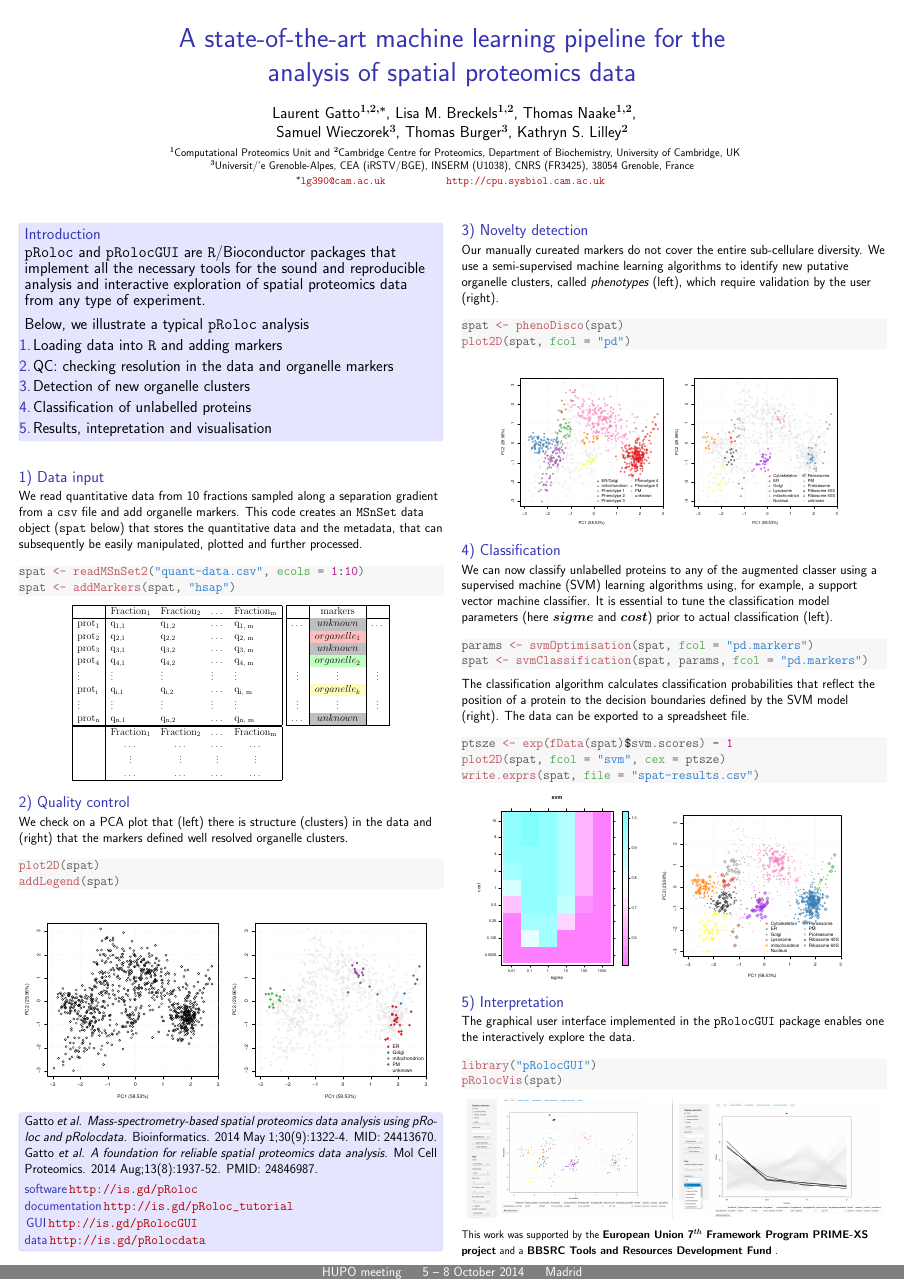
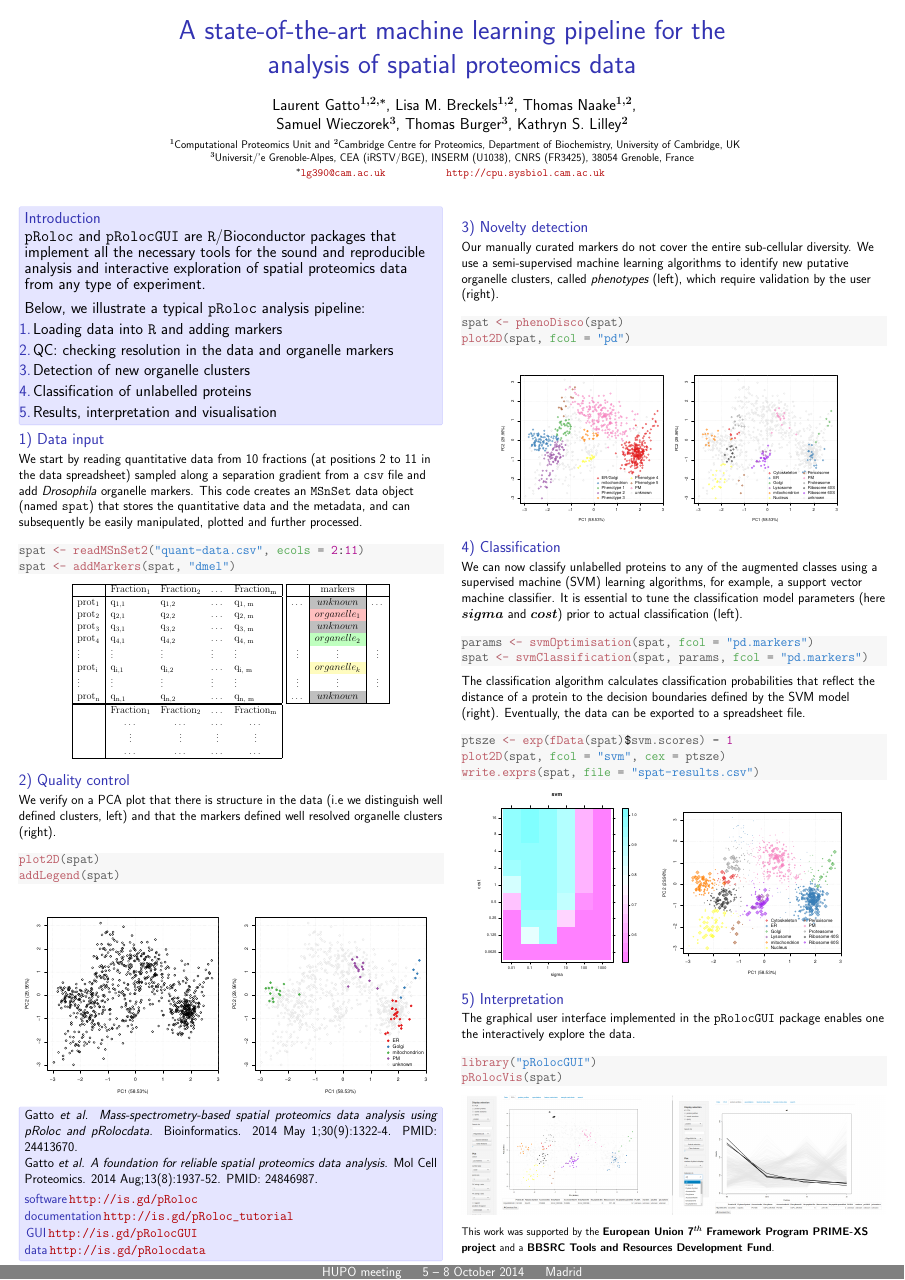
Before and after one commit to lgatto/2014_10_HUPO_Madrid, a LaTeX poster (pRoloc/HUPO_2014_poster.tex): the whole page. The pictures show the PDF file pRoloc/HUPO_2014_poster.pdf that the author committed with the source.

Commit message:
fixes and typos

```diff
--- a/pRoloc/HUPO_2014_poster.tex
+++ b/pRoloc/HUPO_2014_poster.tex
@@ -219,37 +219,39 @@
 
           \begin{large}
             Below, we illustrate a typical \Rpackage{pRoloc} analysis
-            \justifying
+            pipeline: \justifying
             \begin{enumerate}
             \item Loading data into \texttt{R} and adding markers
             \item QC: checking resolution in the data and organelle
               markers
             \item Detection of new organelle clusters
             \item Classification of unlabelled proteins
-            \item Results, intepretation and visualisation
+            \item Results, interpretation and visualisation
             \end{enumerate}
           \end{large}
         \end{block}
        }
 
 
-
-     \vspace{2cm}
+     % \vspace{2cm}
+       \vfill
 
       \begin{block}{1) Data input}
 
-        We read quantitative data from 10 fractions sampled along a
-        separation gradient from a \texttt{csv} file and add organelle
-        markers. This code creates an \Robject{MSnSet} data object
-        (\Robject{spat} below) that stores the quantitative data and
-        the metadata, that can subsequently be easily manipulated,
-        plotted and further processed.
+        We start by reading quantitative data from 10 fractions (at
+        positions 2 to 11 in the data spreadsheet) sampled along a
+        separation gradient from a \texttt{csv} file and add
+        \textit{Drosophila} organelle markers. This code creates an
+        \Robject{MSnSet} data object (named \Robject{spat}) that
+        stores the quantitative data and the metadata, and can
+        subsequently be easily manipulated, plotted and further
+        processed.
 
 \begin{knitrout}
 \definecolor{shadecolor}{rgb}{0.969, 0.969, 0.969}\color{fgcolor}\begin{kframe}
 \begin{alltt}
-\hlstd{spat} \hlkwb{<-} \hlkwd{readMSnSet2}\hlstd{(}\hlstr{"quant-data.csv"}\hlstd{,} \hlkwc{ecols} \hlstd{=} \hlnum{1}\hlopt{:}\hlnum{10}\hlstd{)}
-\hlstd{spat} \hlkwb{<-} \hlkwd{addMarkers}\hlstd{(spat,} \hlstr{"hsap"}\hlstd{)}
+\hlstd{spat} \hlkwb{<-} \hlkwd{readMSnSet2}\hlstd{(}\hlstr{"quant-data.csv"}\hlstd{,} \hlkwc{ecols} \hlstd{=} \hlnum{2}\hlopt{:}\hlnum{11}\hlstd{)}
+\hlstd{spat} \hlkwb{<-} \hlkwd{addMarkers}\hlstd{(spat,} \hlstr{"dmel"}\hlstd{)}
 \end{alltt}
 \end{kframe}
 \end{knitrout}
@@ -262,9 +264,9 @@
 
       \begin{block}{2) Quality control}
 
-        We check on a PCA plot that (left) there is structure
-        (clusters) in the data and (right) that the markers defined
-        well resolved organelle clusters.
+        We verify on a PCA plot that there is structure in the data
+        (i.e we distinguish well defined clusters, left) and that the
+        markers defined well resolved organelle clusters (right).
 
 \begin{knitrout}
 \definecolor{shadecolor}{rgb}{0.969, 0.969, 0.969}\color{fgcolor}\begin{kframe}
@@ -286,7 +288,7 @@
       \challenge{
         Gatto \textit{et al.} \emph{Mass-spectrometry-based spatial
           proteomics data analysis using pRoloc and pRolocdata.}
-        Bioinformatics. 2014 May 1;30(9):1322-4. MID: 24413670.
+        Bioinformatics. 2014 May 1;30(9):1322-4. PMID: 24413670.
 
         \noindent Gatto \textit{et al.}  \emph{A foundation for
           reliable spatial proteomics data analysis.}  Mol Cell
@@ -304,14 +306,12 @@
 
     \end{column}
 
-
-
     \begin{column}{.48\textwidth}
 
       \begin{block}{3) Novelty detection}
 
-        Our manually cureated markers do not cover the entire
-        sub-cellulare diversity. We use a semi-supervised machine
+        Our manually curated markers do not cover the entire
+        sub-cellular diversity. We use a semi-supervised machine
         learning algorithms to identify new putative organelle
         clusters, called \emph{phenotypes} (left), which require
         validation by the user (right).
@@ -335,10 +335,10 @@
       \begin{block}{4) Classification}
 
         We can now classify unlabelled proteins to any of the
-        augmented classer using a supervised machine (SVM) learning
-        algorithms using, for example, a support vector machine
+        augmented classes using a supervised machine (SVM) learning
+        algorithms, for example, a support vector machine
         classifier. It is essential to tune the classification model
-        parameters (here $sigme$ and $cost$) prior to actual
+        parameters (here $sigma$ and $cost$) prior to actual
         classification (left).
 
 \begin{knitrout}
@@ -351,9 +351,9 @@
 \end{knitrout}
 
 The classification algorithm calculates classification probabilities
-that reflect the position of a protein to the decision boundaries
-defined by the SVM model (right). The data can be exported to a spreadsheet
-file.
+that reflect the distance of a protein to the decision boundaries
+defined by the SVM model (right). Eventually, the data can be exported
+to a spreadsheet file.
 
 \begin{knitrout}
 \definecolor{shadecolor}{rgb}{0.969, 0.969, 0.969}\color{fgcolor}\begin{kframe}
```
Also changed, not shown: pRoloc/HUPO_2014_poster.pdf, pRoloc/HUPO_2014_poster.tex (7 more changed lines), 1 other file.
